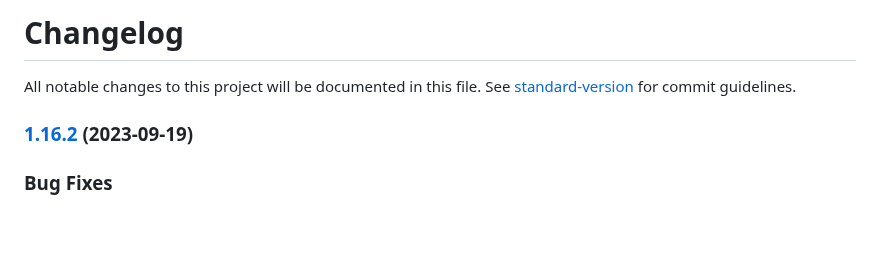
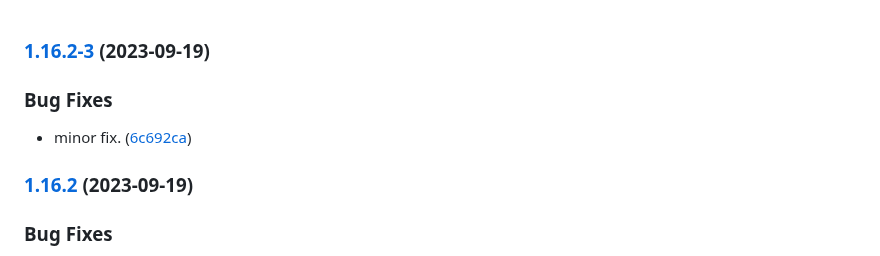
Before and after one commit to mogenius/mogenius-operator, a Markdown page: CHANGELOG.md, the part around the change. GitHub-like rendering; blank space fills up the shorter version.

Commit message:
chore(release): 1.16.2-3

```diff
--- a/CHANGELOG.md
+++ b/CHANGELOG.md
@@ -1,6 +1,10 @@
-# Changelog
 
-All notable changes to this project will be documented in this file. See [standard-version](https://github.com/conventional-changelog/standard-version) for commit guidelines.
+### [1.16.2-3](https://github.com/mogenius/mogenius-k8s-manager/compare/v1.16.2-2...v1.16.2-3) (2023-09-19)
+
+
+### Bug Fixes
+
+* minor fix. ([6c692ca](https://github.com/mogenius/mogenius-k8s-manager/commit/6c692cac88cc7a2c2475f287aa53638834b7a64c))
 
 ### [1.16.2](https://github.com/mogenius/mogenius-k8s-manager/compare/v1.16.2-0...v1.16.2) (2023-09-19)
 
```
